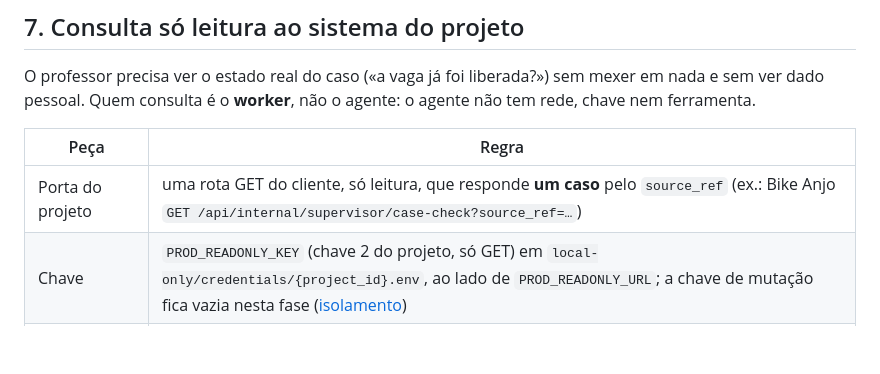
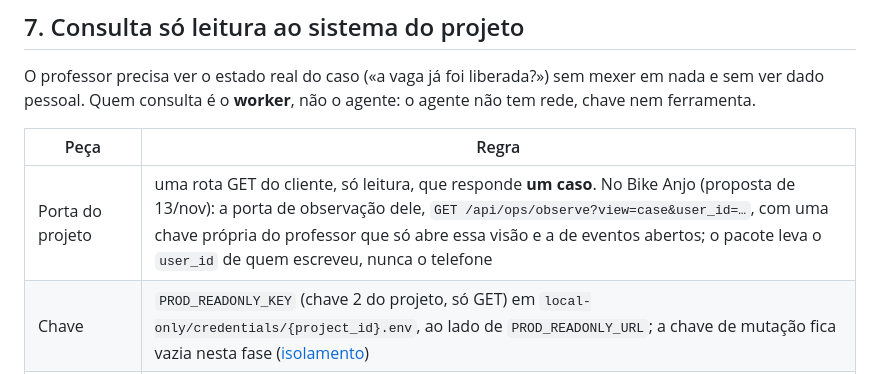
Before and after one commit to ianthomaz/ai2tcs, a Markdown page: docs/26-second-opinion.md, the part around the change. Drawn GitHub-style; blank space fills up the shorter version.

Commit message:
docs/26: Bike Anjo case read proposed through its observe door, by user_id, with the teacher's own key.
Co-Authored-By: Claude Opus 5.5 <noreply@anthropic.com>
Claude-Session: https://claude.ai/code/session_01BNKieLuFgM9em5mXLxS55k

```diff
--- a/docs/26-second-opinion.md
+++ b/docs/26-second-opinion.md
@@ -107,7 +107,7 @@ nem ferramenta.
 
 | Peça | Regra |
 |---|---|
-| Porta do projeto | uma rota GET do cliente, só leitura, que responde **um caso** pelo `source_ref` (ex.: Bike Anjo `GET /api/internal/supervisor/case-check?source_ref=…`) |
+| Porta do projeto | uma rota GET do cliente, só leitura, que responde **um caso**. No Bike Anjo (proposta de 13/nov): a porta de observação dele, `GET /api/ops/observe?view=case&user_id=…`, com uma chave própria do professor que só abre essa visão e a de eventos abertos; o pacote leva o `user_id` de quem escreveu, nunca o telefone |
 | Chave | `PROD_READONLY_KEY` (chave 2 do projeto, só GET) em `local-only/credentials/{project_id}.env`, ao lado de `PROD_READONLY_URL`; a chave de mutação fica vazia nesta fase ([isolamento](./treinamento-llm/isolamento-e-execucao-mini62.md)) |
 | Transporte | só `https` (ou `localhost` / `127.0.0.1`); timeout 15 s; resposta até 4 KB; tem de ser um objeto JSON |
 | Conteúdo | campos agregados do caso (situação da vaga, botão usado, data do evento); nunca nome, e-mail, telefone ou documento |
```
